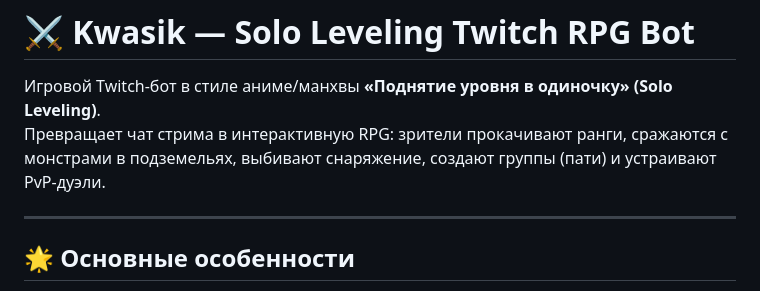
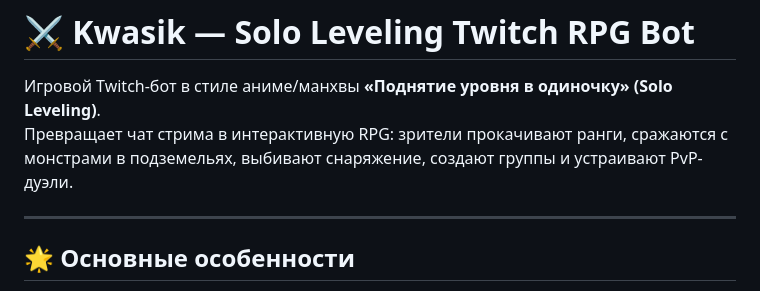
Before and after one commit to WastleQ/kwasik-bot, a Markdown page: README.md, the part around the change. Rendered like a GitHub page.

```diff
--- a/README.md
+++ b/README.md
@@ -1,7 +1,7 @@
 # ⚔️ Kwasik — Solo Leveling Twitch RPG Bot
 
 Игровой Twitch-бот в стиле аниме/манхвы **«Поднятие уровня в одиночку» (Solo Leveling)**.
-Превращает чат стрима в интерактивную RPG: зрители прокачивают ранги, сражаются с монстрами в подземельях, выбивают снаряжение, создают группы (пати) и устраивают PvP-дуэли.
+Превращает чат стрима в интерактивную RPG: зрители прокачивают ранги, сражаются с монстрами в подземельях, выбивают снаряжение, создают группы и устраивают PvP-дуэли.
 
 ---
 
```
